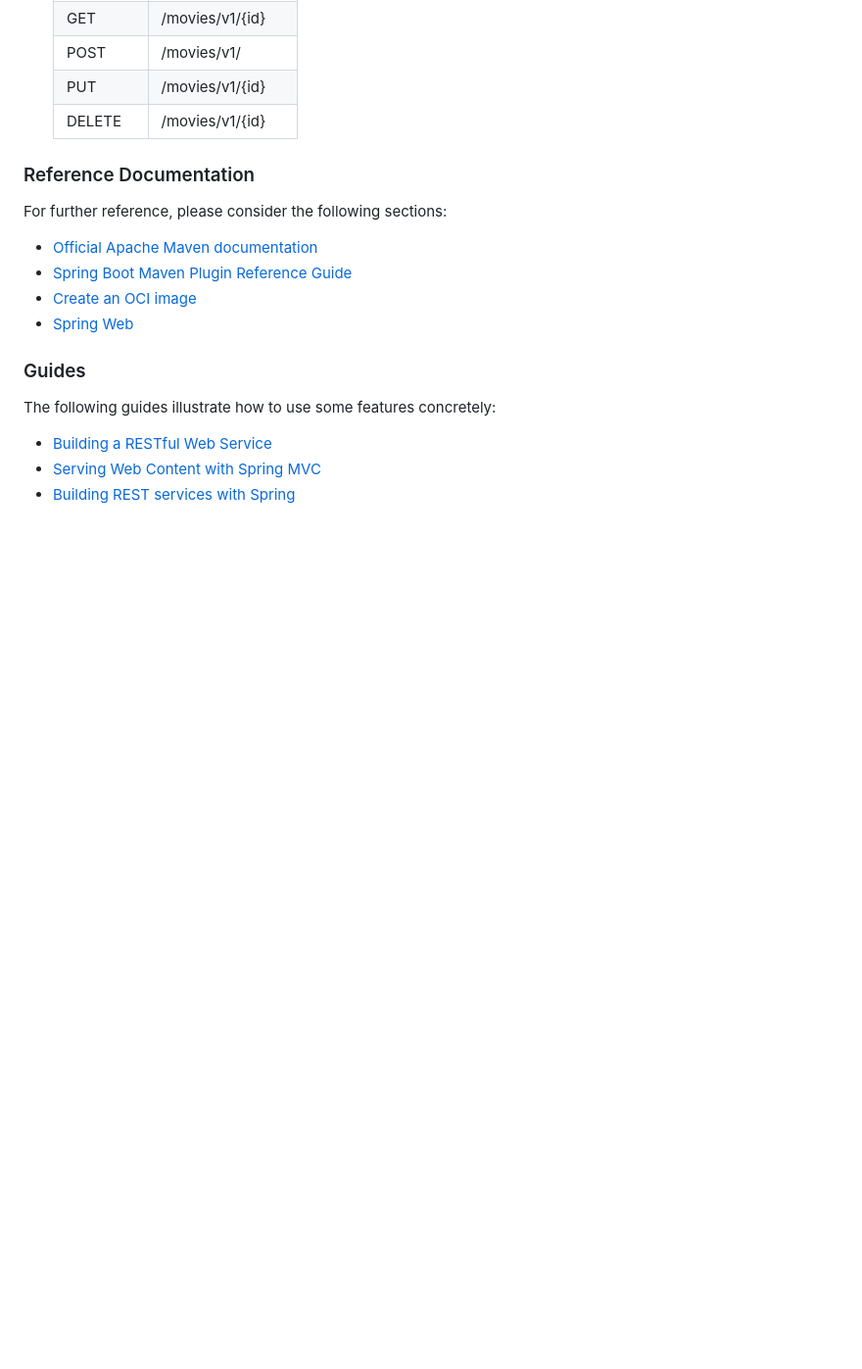
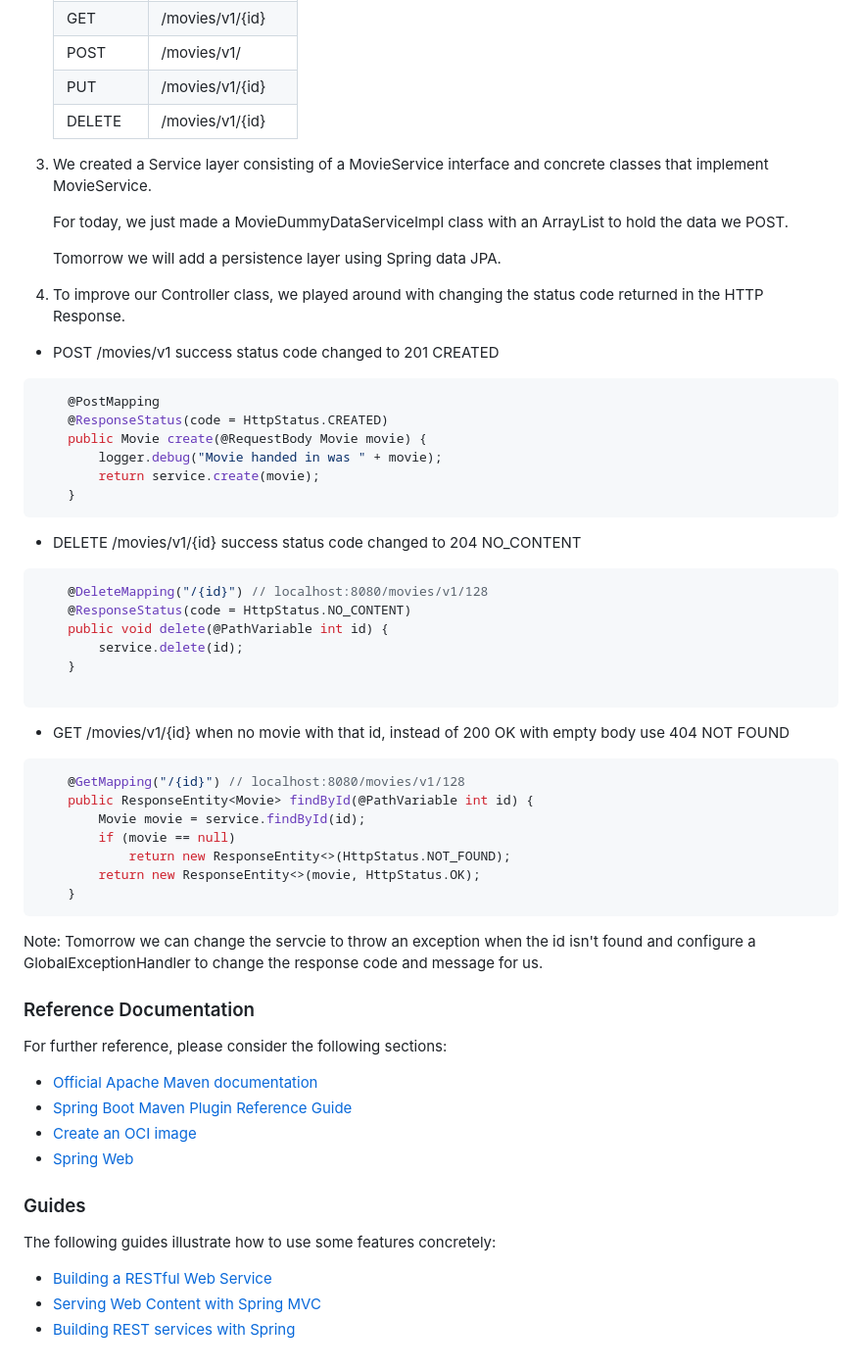
Before and after one commit to Meeks71/20230731-Java-NexGen, a Markdown page: spring-boot-rest-api/HELP.md, the part around the change. Shown: that part at 98% size. Rendered like a GitHub page; blank space fills up the shorter version.

Commit message:
added notes to HELP.md

````diff
--- a/spring-boot-rest-api/HELP.md
+++ b/spring-boot-rest-api/HELP.md
@@ -75,6 +75,48 @@ Now you can see your application is running, let's create a web api that returns
     | PUT | /movies/v1/{id} |
     | DELETE | /movies/v1/{id} |
 
+3. We created a Service layer consisting of a MovieService interface and concrete classes that implement MovieService.
+
+    For today, we just made a MovieDummyDataServiceImpl class with an ArrayList to hold the data we POST.
+
+    Tomorrow we will add a persistence layer using Spring data JPA.
+
+4. To improve our Controller class, we played around with changing the status code returned in the HTTP Response.
+
+- POST /movies/v1 success status code changed to 201 CREATED
+
+```java
+    @PostMapping
+	@ResponseStatus(code = HttpStatus.CREATED)
+	public Movie create(@RequestBody Movie movie) {
+		logger.debug("Movie handed in was " + movie);
+		return service.create(movie);
+	}
+```
+
+- DELETE /movies/v1/{id} success status code changed to 204 NO_CONTENT
+
+```java
+    @DeleteMapping("/{id}") // localhost:8080/movies/v1/128
+	@ResponseStatus(code = HttpStatus.NO_CONTENT)
+	public void delete(@PathVariable int id) {
+		service.delete(id);
+	}
+
+```
+- GET /movies/v1/{id} when no movie with that id, instead of 200 OK with empty body use 404 NOT FOUND
+
+```java
+    @GetMapping("/{id}") // localhost:8080/movies/v1/128
+	public ResponseEntity<Movie> findById(@PathVariable int id) {
+		Movie movie = service.findById(id);
+		if (movie == null)
+			return new ResponseEntity<>(HttpStatus.NOT_FOUND);
+		return new ResponseEntity<>(movie, HttpStatus.OK);
+	}
+```
+
+Note: Tomorrow we can change the servcie to throw an exception when the id isn't found and configure a GlobalExceptionHandler to change the response code and message for us.
 
 ### Reference Documentation
 For further reference, please consider the following sections:
````
